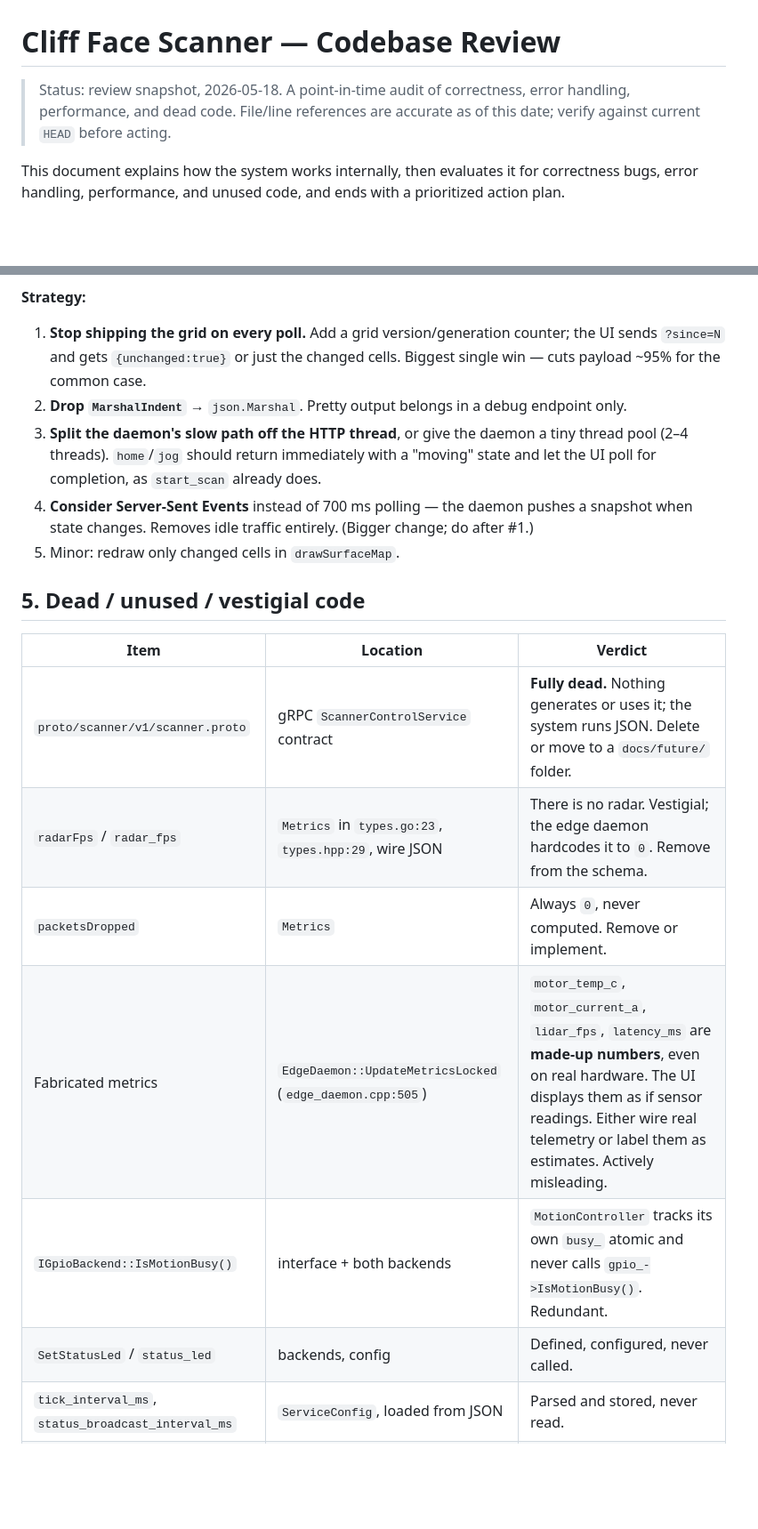
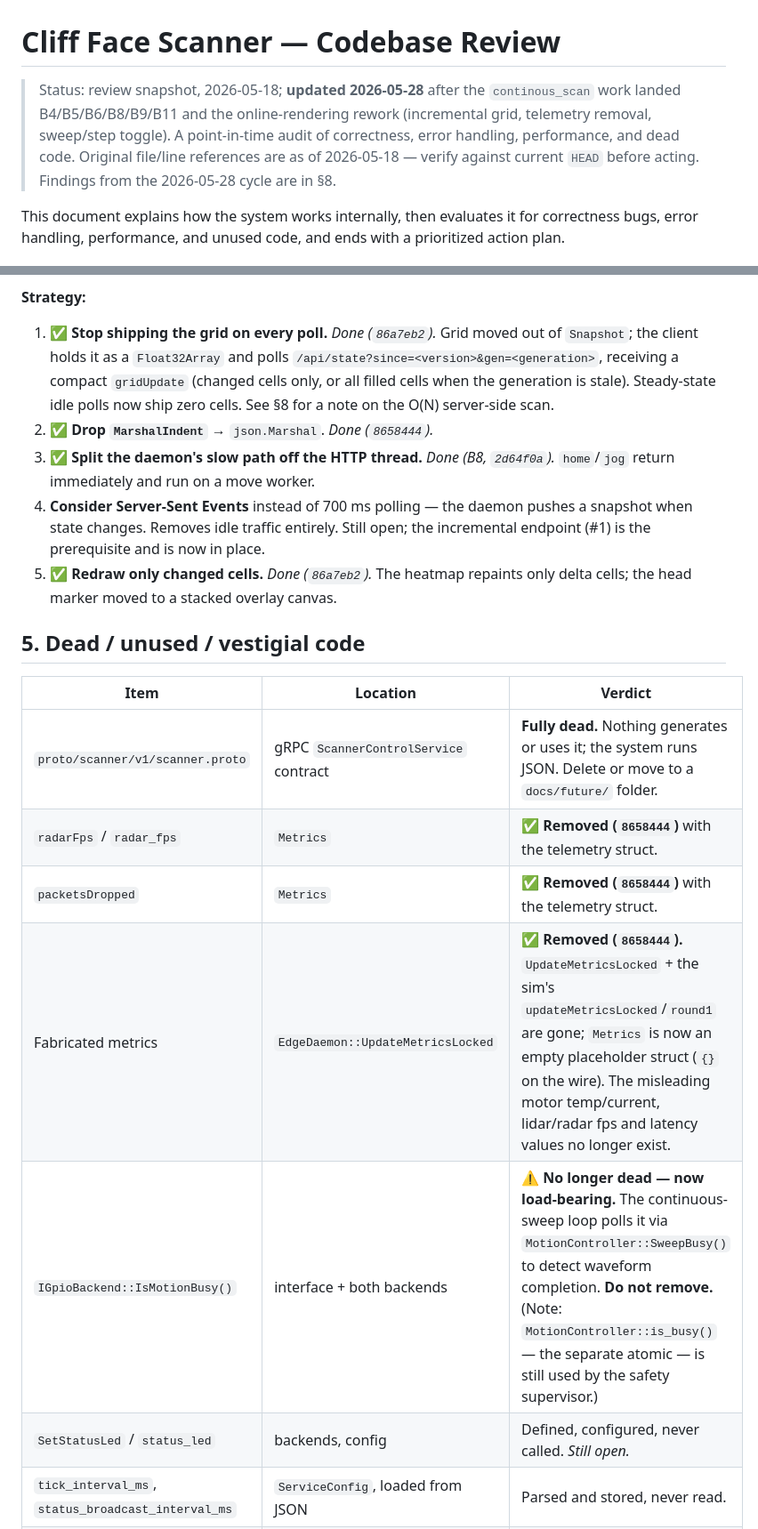
Before and after one commit to Gabriel-Karpinsky/Prism-FullStack, a Markdown page: docs/code-review.md, 2 parts joined by grey strips. Shown at 89% size. Drawn GitHub-style; blank space fills up the shorter version.

```diff
--- a/docs/code-review.md
+++ b/docs/code-review.md
@@ -1,8 +1,11 @@
 # Cliff Face Scanner — Codebase Review
 
-> Status: review snapshot, 2026-05-18. A point-in-time audit of correctness,
-> error handling, performance, and dead code. File/line references are accurate
-> as of this date; verify against current `HEAD` before acting.
+> Status: review snapshot, 2026-05-18; **updated 2026-05-28** after the
+> `continous_scan` work landed B4/B5/B6/B8/B9/B11 and the online-rendering
+> rework (incremental grid, telemetry removal, sweep/step toggle). A
+> point-in-time audit of correctness, error handling, performance, and dead
+> code. Original file/line references are as of 2026-05-18 — verify against
+> current `HEAD` before acting. Findings from the 2026-05-28 cycle are in §8.
 
 This document explains how the system works internally, then evaluates it for
 correctness bugs, error handling, performance, and unused code, and ends with a
@@ -250,30 +258,31 @@ is clear waste:
 
 **Strategy:**
 
-1. **Stop shipping the grid on every poll.** Add a grid version/generation
-   counter; the UI sends `?since=N` and gets `{unchanged:true}` or just the
-   changed cells. Biggest single win — cuts payload ~95% for the common case.
-2. **Drop `MarshalIndent`** → `json.Marshal`. Pretty output belongs in a debug
-   endpoint only.
-3. **Split the daemon's slow path off the HTTP thread**, or give the daemon a
-   tiny thread pool (2–4 threads). `home`/`jog` should return immediately with
-   a "moving" state and let the UI poll for completion, as `start_scan`
-   already does.
+1. ✅ **Stop shipping the grid on every poll.** *Done (`86a7eb2`).* Grid moved
+   out of `Snapshot`; the client holds it as a `Float32Array` and polls
+   `/api/state?since=<version>&gen=<generation>`, receiving a compact
+   `gridUpdate` (changed cells only, or all filled cells when the generation is
+   stale). Steady-state idle polls now ship zero cells. See §8 for a note on the
+   O(N) server-side scan.
+2. ✅ **Drop `MarshalIndent`** → `json.Marshal`. *Done (`8658444`).*
+3. ✅ **Split the daemon's slow path off the HTTP thread.** *Done (B8,
+   `2d64f0a`).* `home`/`jog` return immediately and run on a move worker.
 4. **Consider Server-Sent Events** instead of 700 ms polling — the daemon
-   pushes a snapshot when state changes. Removes idle traffic entirely.
-   (Bigger change; do after #1.)
-5. Minor: redraw only changed cells in `drawSurfaceMap`.
+   pushes a snapshot when state changes. Removes idle traffic entirely. Still
+   open; the incremental endpoint (#1) is the prerequisite and is now in place.
+5. ✅ **Redraw only changed cells.** *Done (`86a7eb2`).* The heatmap repaints
+   only delta cells; the head marker moved to a stacked overlay canvas.
 
 ## 5. Dead / unused / vestigial code
 
 | Item | Location | Verdict |
 |---|---|---|
 | `proto/scanner/v1/scanner.proto` | gRPC `ScannerControlService` contract | **Fully dead.** Nothing generates or uses it; the system runs JSON. Delete or move to a `docs/future/` folder. |
-| `radarFps` / `radar_fps` | `Metrics` in `types.go:23`, `types.hpp:29`, wire JSON | There is no radar. Vestigial; the edge daemon hardcodes it to `0`. Remove from the schema. |
-| `packetsDropped` | `Metrics` | Always `0`, never computed. Remove or implement. |
-| Fabricated metrics | `EdgeDaemon::UpdateMetricsLocked` (`edge_daemon.cpp:505`) | `motor_temp_c`, `motor_current_a`, `lidar_fps`, `latency_ms` are **made-up numbers**, even on real hardware. The UI displays them as if sensor readings. Either wire real telemetry or label them as estimates. Actively misleading. |
-| `IGpioBackend::IsMotionBusy()` | interface + both backends | `MotionController` tracks its own `busy_` atomic and never calls `gpio_->IsMotionBusy()`. Redundant. |
-| `SetStatusLed` / `status_led` | backends, config | Defined, configured, never called. |
+| `radarFps` / `radar_fps` | `Metrics` | ✅ **Removed (`8658444`)** with the telemetry struct. |
+| `packetsDropped` | `Metrics` | ✅ **Removed (`8658444`)** with the telemetry struct. |
+| Fabricated metrics | `EdgeDaemon::UpdateMetricsLocked` | ✅ **Removed (`8658444`).** `UpdateMetricsLocked` + the sim's `updateMetricsLocked`/`round1` are gone; `Metrics` is now an empty placeholder struct (`{}` on the wire). The misleading motor temp/current, lidar/radar fps and latency values no longer exist. |
+| `IGpioBackend::IsMotionBusy()` | interface + both backends | ⚠️ **No longer dead — now load-bearing.** The continuous-sweep loop polls it via `MotionController::SweepBusy()` to detect waveform completion. **Do not remove.** (Note: `MotionController::is_busy()` — the separate atomic — is still used by the safety supervisor.) |
+| `SetStatusLed` / `status_led` | backends, config | Defined, configured, never called. *Still open.* |
 | `tick_interval_ms`, `status_broadcast_interval_ms` | `ServiceConfig`, loaded from JSON | Parsed and stored, never read. |
 | `EdgeService.lastError` | `edge_service.go:24` | Set in three places, read nowhere. |
 | The `Service` simulator | `service.go` (~570 lines) | *Not* dead — it is the dev/demo backend. But it is a **parallel reimplementation** of the daemon's scan logic that will drift (its grid is hardcoded `48×24`; the daemon resizes by resolution; `set_resolution` rules differ). Keep it, but treat it as a known sync-drift liability. |
```
Also changed, not shown: other parts of docs/code-review.md (+107 -68 lines).
